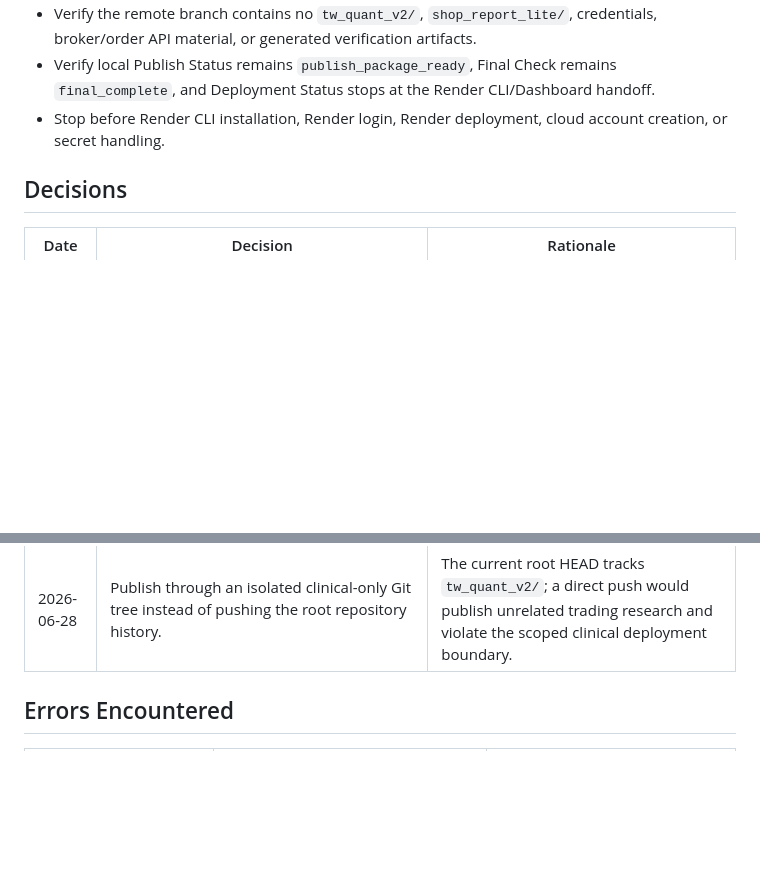
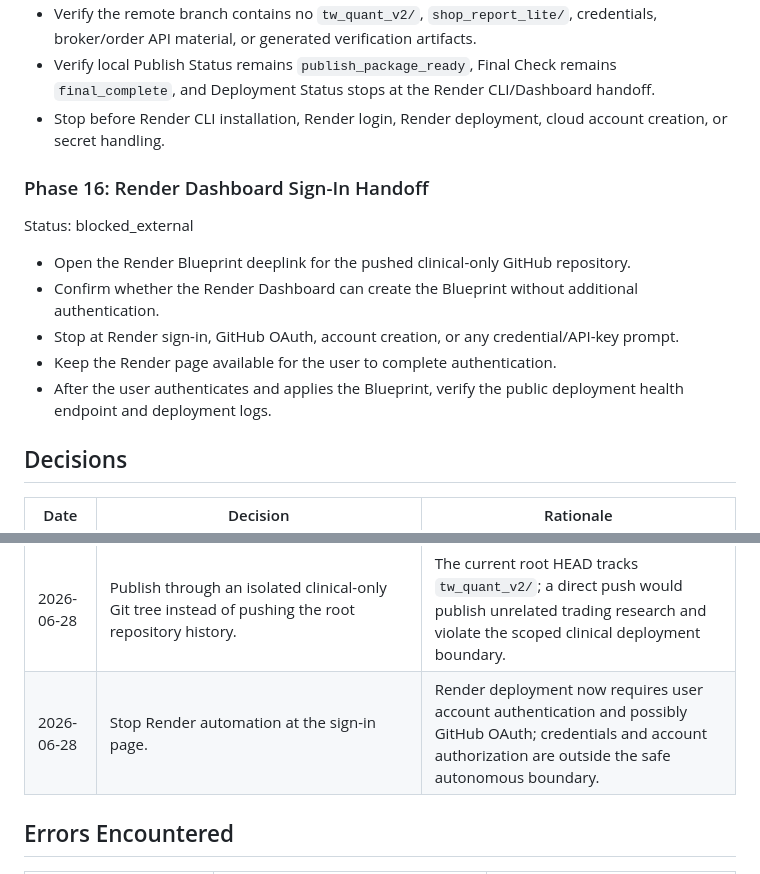
Before and after one commit to dany1230000/work, a Markdown page: .planning/2026-06-22-clinical-differential-support/task_plan.md, 2 parts joined by grey strips. GitHub-like rendering; blank space fills up the shorter version.

```diff
--- a/.planning/2026-06-22-clinical-differential-support/task_plan.md
+++ b/.planning/2026-06-22-clinical-differential-support/task_plan.md
@@ -149,6 +149,15 @@ Status: complete
 - Verify local Publish Status remains `publish_package_ready`, Final Check remains `final_complete`, and Deployment Status stops at the Render CLI/Dashboard handoff.
 - Stop before Render CLI installation, Render login, Render deployment, cloud account creation, or secret handling.
 
+### Phase 16: Render Dashboard Sign-In Handoff
+Status: blocked_external
+
+- Open the Render Blueprint deeplink for the pushed clinical-only GitHub repository.
+- Confirm whether the Render Dashboard can create the Blueprint without additional authentication.
+- Stop at Render sign-in, GitHub OAuth, account creation, or any credential/API-key prompt.
+- Keep the Render page available for the user to complete authentication.
+- After the user authenticates and applies the Blueprint, verify the public deployment health endpoint and deployment logs.
+
 ## Decisions
 
 | Date | Decision | Rationale |
@@ -168,6 +177,7 @@ Status: complete
 | 2026-06-28 | Stop remote/deploy automation at the missing Git remote URL and missing deployment tooling. | Render requires a pushed Git repo, `gh` and Render CLI are missing locally, and the available GitHub connector cannot create a new repository. |
 | 2026-06-28 | Configure the user-provided GitHub URL as `origin` without pushing. | The existing remote assistant requires an explicit `--push` flag for push operations; the user supplied a URL but not a push instruction. |
 | 2026-06-28 | Publish through an isolated clinical-only Git tree instead of pushing the root repository history. | The current root HEAD tracks `tw_quant_v2/`; a direct push would publish unrelated trading research and violate the scoped clinical deployment boundary. |
+| 2026-06-28 | Stop Render automation at the sign-in page. | Render deployment now requires user account authentication and possibly GitHub OAuth; credentials and account authorization are outside the safe autonomous boundary. |
 
 ## Errors Encountered
 
```
Also changed, not shown: .planning/2026-06-22-clinical-differential-support/findings.md (+1 -0 lines), .planning/2026-06-22-clinical-differential-support/progress.md (+11 -0 lines).
